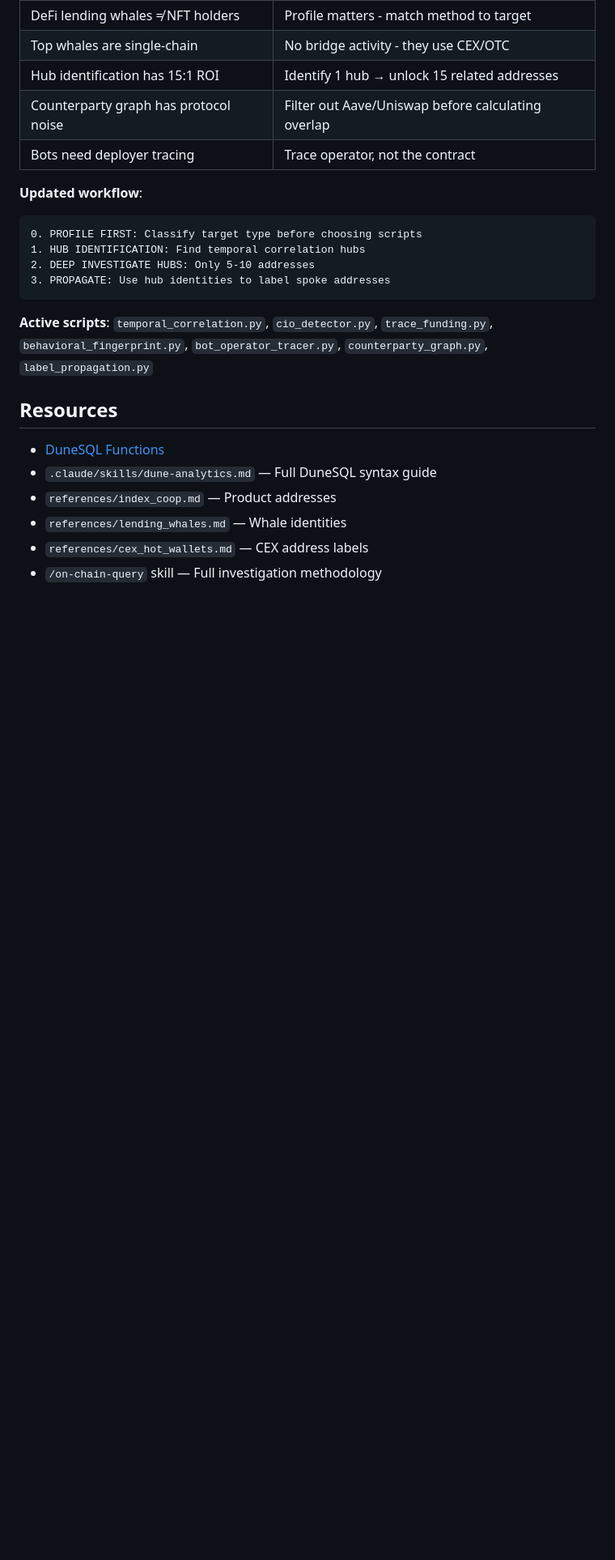
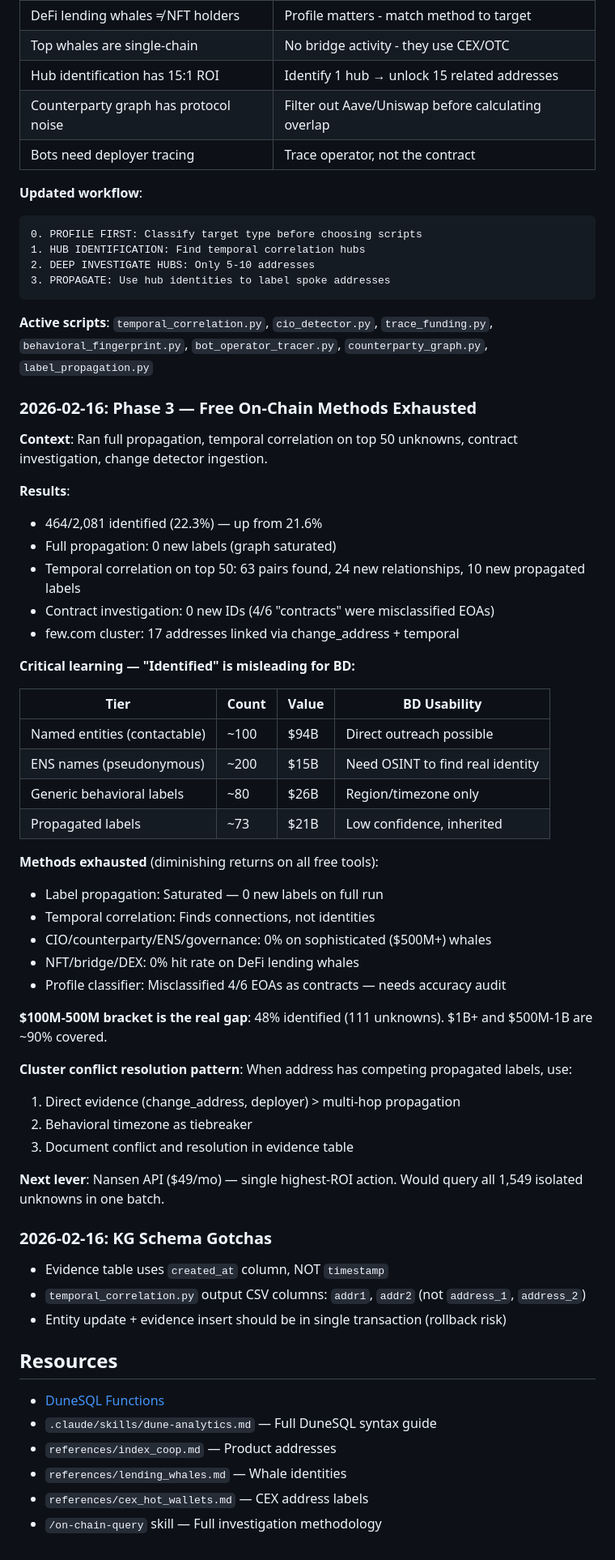
Before and after one commit to ripples3/ic-onchain-analytics, a Markdown page: CLAUDE.md, the part around one of its changes. Shown at 81% size. GitHub-like rendering; blank space fills up the shorter version.

```diff
--- a/CLAUDE.md
+++ b/CLAUDE.md
@@ -535,6 +537,48 @@ Skills became bloated with addresses. Now: methodology in skills, changing data
 
 **Active scripts**: `temporal_correlation.py`, `cio_detector.py`, `trace_funding.py`, `behavioral_fingerprint.py`, `bot_operator_tracer.py`, `counterparty_graph.py`, `label_propagation.py`
 
+### 2026-02-16: Phase 3 — Free On-Chain Methods Exhausted
+
+**Context**: Ran full propagation, temporal correlation on top 50 unknowns, contract investigation, change detector ingestion.
+
+**Results**:
+- 464/2,081 identified (22.3%) — up from 21.6%
+- Full propagation: 0 new labels (graph saturated)
+- Temporal correlation on top 50: 63 pairs found, 24 new relationships, 10 new propagated labels
+- Contract investigation: 0 new IDs (4/6 "contracts" were misclassified EOAs)
+- few.com cluster: 17 addresses linked via change_address + temporal
+
+**Critical learning — "Identified" is misleading for BD:**
+
+| Tier | Count | Value | BD Usability |
+|------|-------|-------|-------------|
+| Named entities (contactable) | ~100 | $94B | Direct outreach possible |
+| ENS names (pseudonymous) | ~200 | $15B | Need OSINT to find real identity |
+| Generic behavioral labels | ~80 | $26B | Region/timezone only |
+| Propagated labels | ~73 | $21B | Low confidence, inherited |
+
+**Methods exhausted** (diminishing returns on all free tools):
+- Label propagation: Saturated — 0 new labels on full run
+- Temporal correlation: Finds connections, not identities
+- CIO/counterparty/ENS/governance: 0% on sophisticated ($500M+) whales
+- NFT/bridge/DEX: 0% hit rate on DeFi lending whales
+- Profile classifier: Misclassified 4/6 EOAs as contracts — needs accuracy audit
+
+**$100M-500M bracket is the real gap**: 48% identified (111 unknowns). $1B+ and $500M-1B are ~90% covered.
+
+**Cluster conflict resolution pattern**: When address has competing propagated labels, use:
+1. Direct evidence (change_address, deployer) > multi-hop propagation
+2. Behavioral timezone as tiebreaker
+3. Document conflict and resolution in evidence table
+
+**Next lever**: Nansen API ($49/mo) — single highest-ROI action. Would query all 1,549 isolated unknowns in one batch.
+
+### 2026-02-16: KG Schema Gotchas
+
+- Evidence table uses `created_at` column, NOT `timestamp`
+- `temporal_correlation.py` output CSV columns: `addr1`, `addr2` (not `address_1`, `address_2`)
+- Entity update + evidence insert should be in single transaction (rollback risk)
+
 ## Resources
 
 - [DuneSQL Functions](https://docs.dune.com/query-engine/Functions-and-operators)
```
Also changed, not shown: other parts of CLAUDE.md (+2 -0 lines), references/todo.md (+28 -4 lines).
